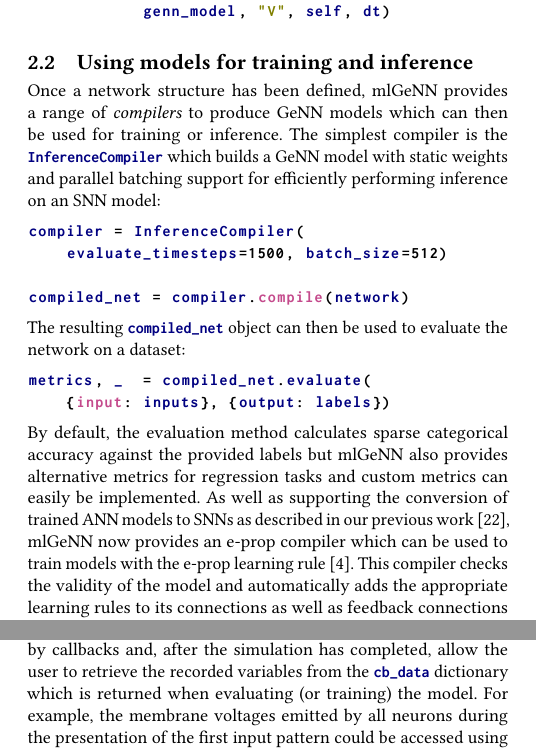
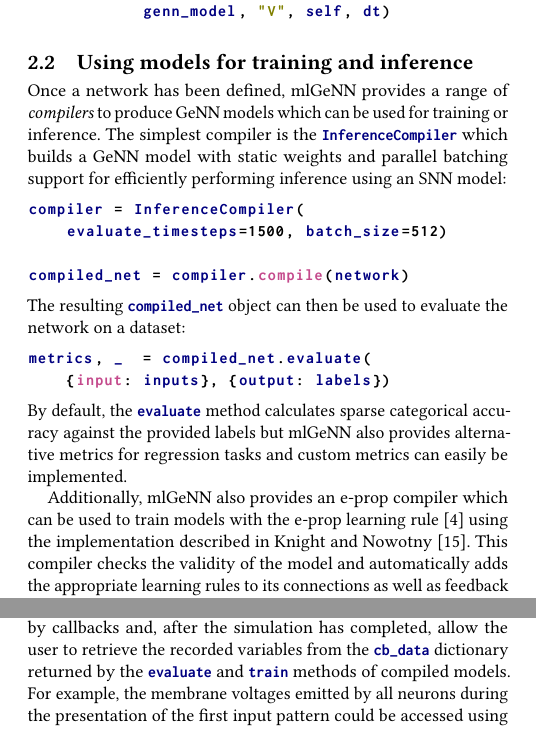
Before and after one commit to neworderofjamie/ml_genn_eprop_paper, a LaTeX paper (ml_genn_eprop.tex): two parts of the columns of pages 3 and 4 of 6, joined at a grey line, cut so that both start at the same text. Compiled offline with pdfLaTeX.

Commit message:
compiling and callbacks edits

```diff
--- a/ml_genn_eprop.tex
+++ b/ml_genn_eprop.tex
@@ -291,8 +291,8 @@ class IntegrateFire(Neuron):
 \end{lstlisting}
 
 \subsection{Using models for training and inference}
-Once a network structure has been defined, mlGeNN provides a range of \emph{compilers} to produce GeNN models which can then be used for training or inference.
-The simplest compiler is the \lstinline{InferenceCompiler} which builds a GeNN model with static weights and parallel batching support for efficiently performing inference on an SNN model:
+Once a network has been defined, mlGeNN provides a range of \emph{compilers} to produce GeNN models which can be used for training or inference.
+The simplest compiler is the \lstinline{InferenceCompiler} which builds a GeNN model with static weights and parallel batching support for efficiently performing inference using an SNN model:
 \begin{lstlisting}[language=Python]
 compiler = InferenceCompiler(
     evaluate_timesteps=1500, batch_size=512)
@@ -304,8 +304,9 @@ The resulting \lstinline{compiled_net} object can then be used to evaluate the n
 metrics, _  = compiled_net.evaluate(
     {input: inputs}, {output: labels})
 \end{lstlisting}
-By default, the evaluation method calculates sparse categorical accuracy against the provided labels but mlGeNN also provides alternative metrics for regression tasks and custom metrics can easily be implemented.
-As well as supporting the conversion of trained ANN models to SNNs as described in our previous work~\citep{Turner2022}, mlGeNN now provides an e-prop compiler which can be used to train models with the e-prop learning rule~\citep{Bellec2020}.
+By default, the \lstinline{evaluate} method calculates sparse categorical accuracy against the provided labels but mlGeNN also provides alternative metrics for regression tasks and custom metrics can easily be implemented.
+
+Additionally, mlGeNN also provides an e-prop compiler which can be used to train models with the e-prop learning rule~\citep{Bellec2020} using the implementation described in \citet{Knight2022}.
 This compiler checks the validity of the model and automatically adds the appropriate learning rules to its connections as well as feedback connections and error signal calculation logic:
 \begin{lstlisting}[language=Python]
 compiler = EPropCompiler(
@@ -351,7 +352,7 @@ One of the challenges of working with SNNs, compared to standard ANNs, is that n
 Inspired by Keras, mlGeNN has a callback system which -- as well as being used internally to implement progress bars, trigger processes such as weight updates during model training etc -- can be used by the user to configure the recording of state variables and spikes.
 
-\lstinline{VarRecorder} can be used to record a population state variable over time and \lstinline{SpikeRecorder} can be used to efficiently record spikes (using the efficient system described in \citet{Knight2021}).
-For example here, we record the spikes emitted by the first layer \lstinline{a} and the membrane voltages of the second  layer \lstinline{b} of the previous example:
+The \lstinline{VarRecorder} callback can be used to record a population state variable over time and the \lstinline{SpikeRecorder} callback can be used to efficiently record spikes (using the efficient system described in \citet{Knight2021}).
+For example, here we record the spikes emitted by the first layer \lstinline{a} and the membrane voltages of the second  layer \lstinline{b} of the previous example:
 \begin{lstlisting}[language=Python]
 callbacks = [SpikeRecorder(a, key="a_spikes"),
              VarRecorder(b, "V", key="b_v")]
@@ -359,7 +360,7 @@ metrics, cb_data = compiled_net.evaluate(
     {input: inputs}, {output: labels},
     callbacks=callbacks)
 \end{lstlisting}
-The \lstinline{key} strings are used to uniquely identify recorded data produced by callbacks and, after the simulation has completed, allow the user to retrieve the recorded variables from the \lstinline{cb_data} dictionary which is returned when evaluating (or training) the model.
+The \lstinline{key} strings are used to uniquely identify recorded data produced by callbacks and, after the simulation has completed, allow the user to retrieve the recorded variables from the \lstinline{cb_data} dictionary returned by the \lstinline{evaluate} and \lstinline{train} methods of compiled models.
 For example, the membrane voltages emitted by all neurons during the presentation of the first input pattern could be accessed using \lstinline{cb_data["b_v"][0]}.
 
 In machine learning workflows, where models may be trained for millions of timesteps, it is also important to be able to \emph{filter} what data is recorded to particular areas/stages of training to save memory and reduce overheads.
```
Also changed, not shown: ml_genn_eprop.pdf, ml_genn_eprop.tex (14 more changed lines).
